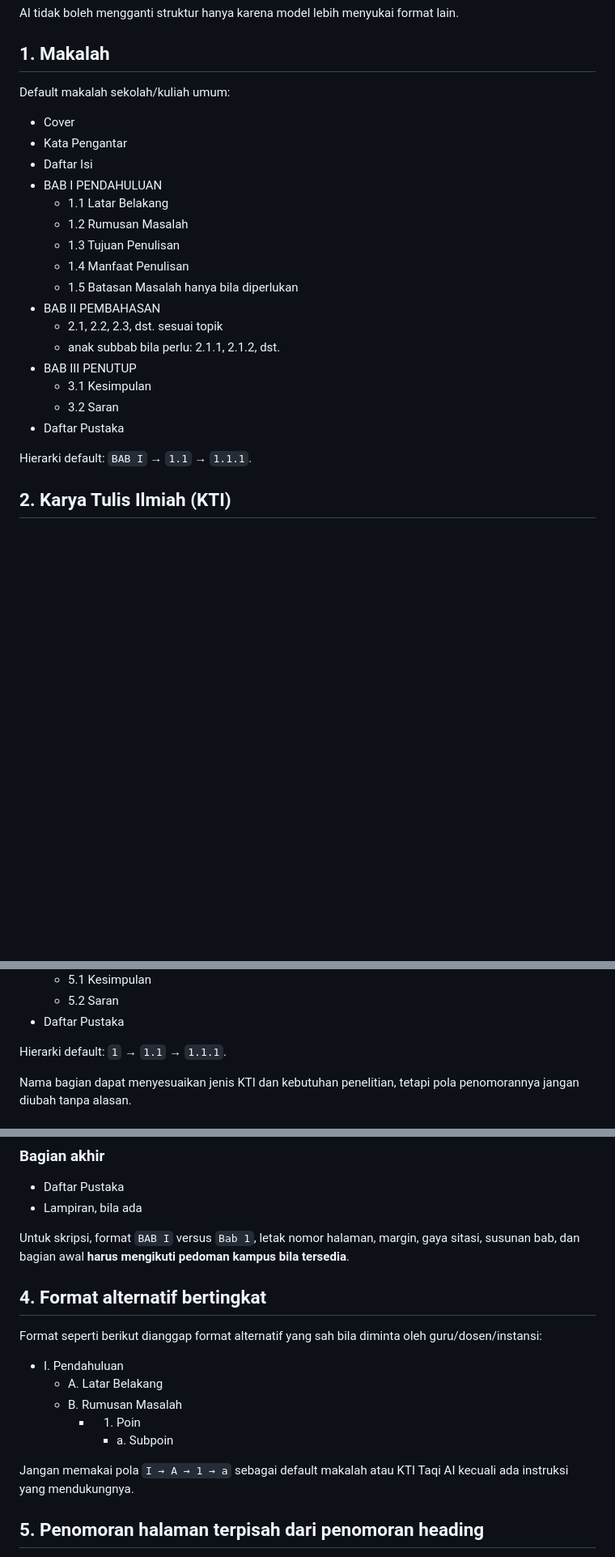
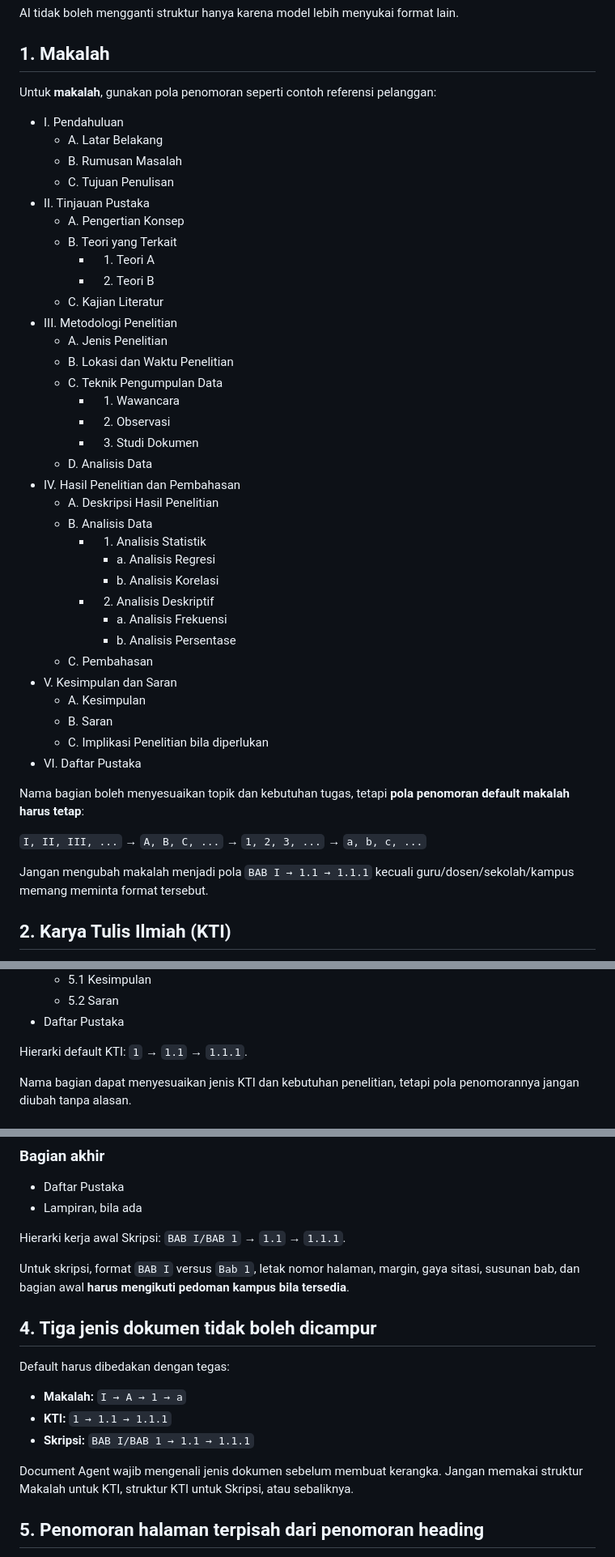
Before and after one commit to AnandaAzhari/ai-assistant, a Markdown page: policies/document_type_structure_policy.md, 3 parts joined by grey strips. Shown at 81% size. Drawn GitHub-style; blank space fills up the shorter version.

Commit message:
Differentiate Makalah, KTI, and Skripsi numbering structures

```diff
--- a/policies/document_type_structure_policy.md
+++ b/policies/document_type_structure_policy.md
@@ -13,26 +13,47 @@ AI tidak boleh mengganti struktur hanya karena model lebih menyukai format lain.
 
 ## 1. Makalah
 
-Default makalah sekolah/kuliah umum:
+Untuk **makalah**, gunakan pola penomoran seperti contoh referensi pelanggan:
 
-- Cover
-- Kata Pengantar
-- Daftar Isi
-- BAB I PENDAHULUAN
-  - 1.1 Latar Belakang
-  - 1.2 Rumusan Masalah
-  - 1.3 Tujuan Penulisan
-  - 1.4 Manfaat Penulisan
-  - 1.5 Batasan Masalah hanya bila diperlukan
-- BAB II PEMBAHASAN
-  - 2.1, 2.2, 2.3, dst. sesuai topik
-  - anak subbab bila perlu: 2.1.1, 2.1.2, dst.
-- BAB III PENUTUP
-  - 3.1 Kesimpulan
-  - 3.2 Saran
-- Daftar Pustaka
+- I. Pendahuluan
+  - A. Latar Belakang
+  - B. Rumusan Masalah
+  - C. Tujuan Penulisan
+- II. Tinjauan Pustaka
+  - A. Pengertian Konsep
+  - B. Teori yang Terkait
+    - 1. Teori A
+    - 2. Teori B
+  - C. Kajian Literatur
+- III. Metodologi Penelitian
+  - A. Jenis Penelitian
+  - B. Lokasi dan Waktu Penelitian
+  - C. Teknik Pengumpulan Data
+    - 1. Wawancara
+    - 2. Observasi
+    - 3. Studi Dokumen
+  - D. Analisis Data
+- IV. Hasil Penelitian dan Pembahasan
+  - A. Deskripsi Hasil Penelitian
+  - B. Analisis Data
+    - 1. Analisis Statistik
+      - a. Analisis Regresi
+      - b. Analisis Korelasi
+    - 2. Analisis Deskriptif
+      - a. Analisis Frekuensi
+      - b. Analisis Persentase
+  - C. Pembahasan
+- V. Kesimpulan dan Saran
+  - A. Kesimpulan
+  - B. Saran
+  - C. Implikasi Penelitian bila diperlukan
+- VI. Daftar Pustaka
 
-Hierarki default: `BAB I` → `1.1` → `1.1.1`.
+Nama bagian boleh menyesuaikan topik dan kebutuhan tugas, tetapi **pola penomoran default makalah harus tetap**:
+
+`I, II, III, ...` → `A, B, C, ...` → `1, 2, 3, ...` → `a, b, c, ...`
+
+Jangan mengubah makalah menjadi pola `BAB I → 1.1 → 1.1.1` kecuali guru/dosen/sekolah/kampus memang meminta format tersebut.
 
 ## 2. Karya Tulis Ilmiah (KTI)
 
@@ -55,7 +76,7 @@ Jika pelanggan secara jelas meminta KTI dan tidak ada pedoman instansi, gunakan
   - 5.2 Saran
 - Daftar Pustaka
 
-Hierarki default: `1` → `1.1` → `1.1.1`.
+Hierarki default KTI: `1` → `1.1` → `1.1.1`.
 
 Nama bagian dapat menyesuaikan jenis KTI dan kebutuhan penelitian, tetapi pola penomorannya jangan diubah tanpa alasan.
 
@@ -113,19 +134,19 @@ Jika pelanggan belum memiliki pedoman, struktur kerja awal yang boleh dipakai ad
 - Daftar Pustaka
 - Lampiran, bila ada
 
+Hierarki kerja awal Skripsi: `BAB I/BAB 1` → `1.1` → `1.1.1`.
+
 Untuk skripsi, format `BAB I` versus `Bab 1`, letak nomor halaman, margin, gaya sitasi, susunan bab, dan bagian awal **harus mengikuti pedoman kampus bila tersedia**.
 
-## 4. Format alternatif bertingkat
+## 4. Tiga jenis dokumen tidak boleh dicampur
 
-Format seperti berikut dianggap format alternatif yang sah bila diminta oleh guru/dosen/instansi:
+Default harus dibedakan dengan tegas:
 
-- I. Pendahuluan
-  - A. Latar Belakang
-  - B. Rumusan Masalah
-    - 1. Poin
-      - a. Subpoin
+- **Makalah:** `I → A → 1 → a`
+- **KTI:** `1 → 1.1 → 1.1.1`
+- **Skripsi:** `BAB I/BAB 1 → 1.1 → 1.1.1`
 
-Jangan memakai pola `I → A → 1 → a` sebagai default makalah atau KTI Taqi AI kecuali ada instruksi yang mendukungnya.
+Document Agent wajib mengenali jenis dokumen sebelum membuat kerangka. Jangan memakai struktur Makalah untuk KTI, struktur KTI untuk Skripsi, atau sebaliknya.
 
 ## 5. Penomoran halaman terpisah dari penomoran heading
 
```
